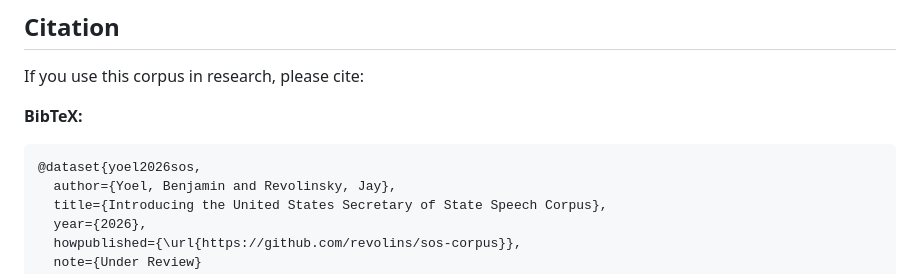
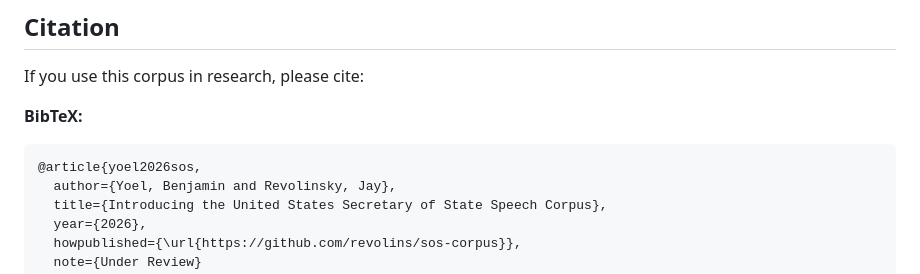
Before and after one commit to revolins/sos-corpus, a Markdown page: README.md, the part around the change. Rendered like a GitHub page.

Commit message:
Updating citation

````diff
--- a/README.md
+++ b/README.md
@@ -161,7 +161,7 @@ If you use this corpus in research, please cite:
 
 **BibTeX:**
 ```bibtex
-@dataset{yoel2026sos,
+@article{yoel2026sos,
   author={Yoel, Benjamin and Revolinsky, Jay},
   title={Introducing the United States Secretary of State Speech Corpus},
   year={2026},
````
